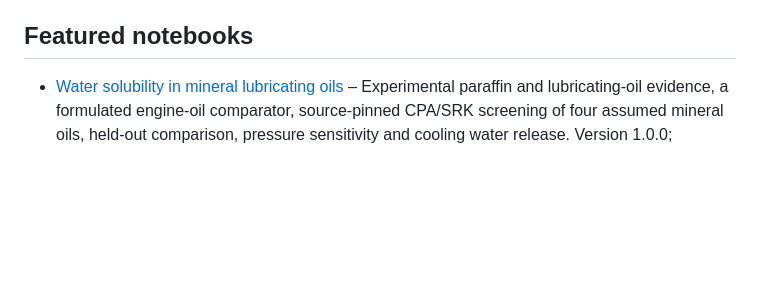
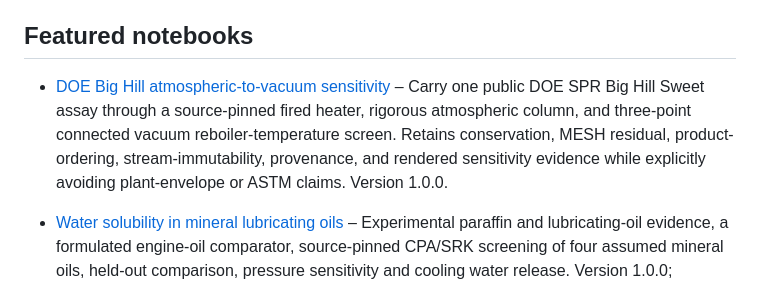
Before and after one commit to EvenSol/NeqSim-Colab, a Markdown page: README.md, the part around the change. GitHub-like rendering; blank space fills up the shorter version.

Commit message:
docs(refinery): feature connected vacuum sensitivity

```diff
--- a/README.md
+++ b/README.md
@@ -8,6 +8,8 @@ Advanced notebooks use JPype directly or through the Python distribution. They c
 [NeqSim (Non-Equilibrium Simulator)](https://equinor.github.io/neqsimhome/) is a library for estimation of fluid behaviour for oil and gas production. Colaboratory (Colab) is a free Jupyter notebook environment that requires no setup and runs entirely in the cloud. In the notebooks listed in this page you will find examples of typical gas processing calculations using NeqSim in Colab, and will serve both as introduction to natural gas processing and to interactive use of NeqSim in a Python based notebook. The notebooks serves as a theoretical introduction and as a simulation tool for many processes found in the gas industry.
 
 ## Featured notebooks
+
+* [DOE Big Hill atmospheric-to-vacuum sensitivity](notebooks/process/doe_big_hill_connected_vacuum_sensitivity.ipynb) – Carry one public DOE SPR Big Hill Sweet assay through a source-pinned fired heater, rigorous atmospheric column, and three-point connected vacuum reboiler-temperature screen. Retains conservation, MESH residual, product-ordering, stream-immutability, provenance, and rendered sensitivity evidence while explicitly avoiding plant-envelope or ASTM claims. Version 1.0.0.
 
 * [Water solubility in mineral lubricating oils](notebooks/PVT/water_in_mineral_lubricating_oils.ipynb) – Experimental paraffin and lubricating-oil evidence, a formulated engine-oil comparator, source-pinned CPA/SRK screening of four assumed mineral oils, held-out comparison, pressure sensitivity and cooling water release. Version 1.0.0; executed tables and five saved figures.
 
```
